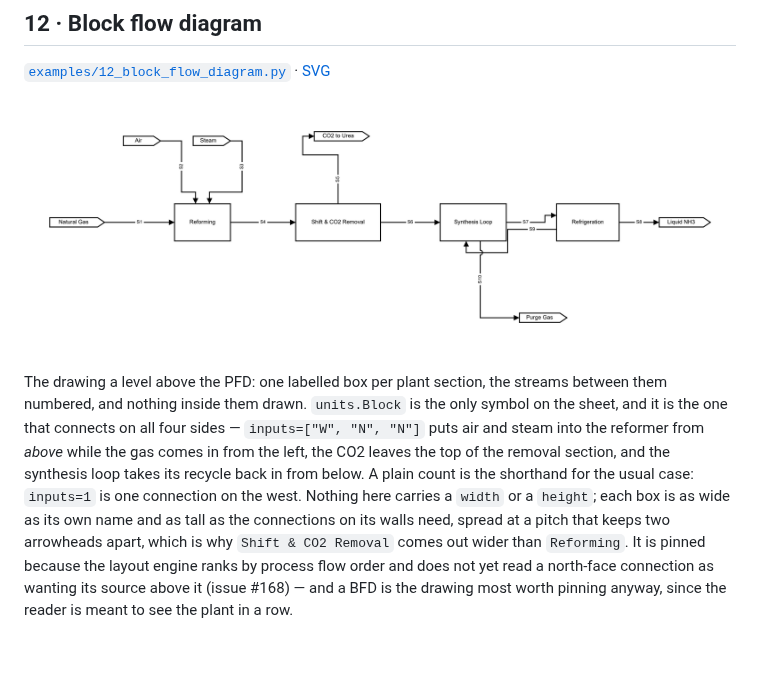
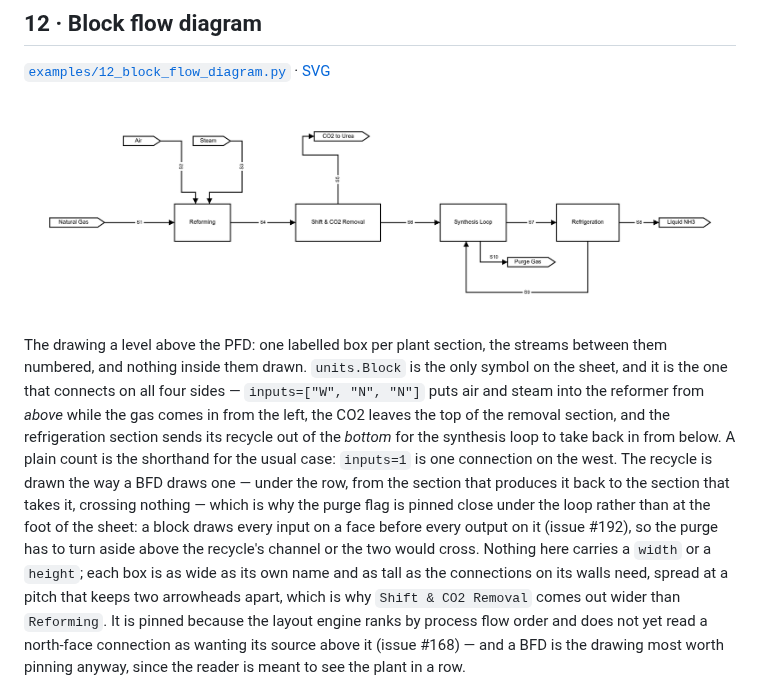
Before and after one commit to Alpha9463/pandid, a Markdown page: docs/gallery/README.md, the part around the change. Drawn GitHub-style; pictures changed too: docs/gallery/12_block_flow_diagram.png; blank space fills up the shorter version.

```diff
--- a/docs/gallery/README.md
+++ b/docs/gallery/README.md
@@ -257,9 +257,15 @@ streams between them numbered, and nothing inside them drawn. `units.Block` is
 the only symbol on the sheet, and it is the one that connects on all four sides
 — `inputs=["W", "N", "N"]` puts air and steam into the reformer from *above*
 while the gas comes in from the left, the CO2 leaves the top of the removal
-section, and the synthesis loop takes its recycle back in from below. A plain
-count is the shorthand for the usual case: `inputs=1` is one connection on the
-west. Nothing here carries a `width` or a `height`; each box is as wide as its
+section, and the refrigeration section sends its recycle out of the *bottom* for
+the synthesis loop to take back in from below. A plain count is the shorthand
+for the usual case: `inputs=1` is one connection on the west. The recycle is
+drawn the way a BFD draws one — under the row, from the section that produces it
+back to the section that takes it, crossing nothing — which is why the purge
+flag is pinned close under the loop rather than at the foot of the sheet: a
+block draws every input on a face before every output on it (issue #192), so the
+purge has to turn aside above the recycle's channel or the two would cross.
+Nothing here carries a `width` or a `height`; each box is as wide as its
 own name and as tall as the connections on its walls need, spread at a pitch
 that keeps two arrowheads apart, which is why `Shift & CO2 Removal` comes out
 wider than `Reforming`. It is pinned because the layout engine ranks by process
```
Also changed, not shown: 2 other files.
